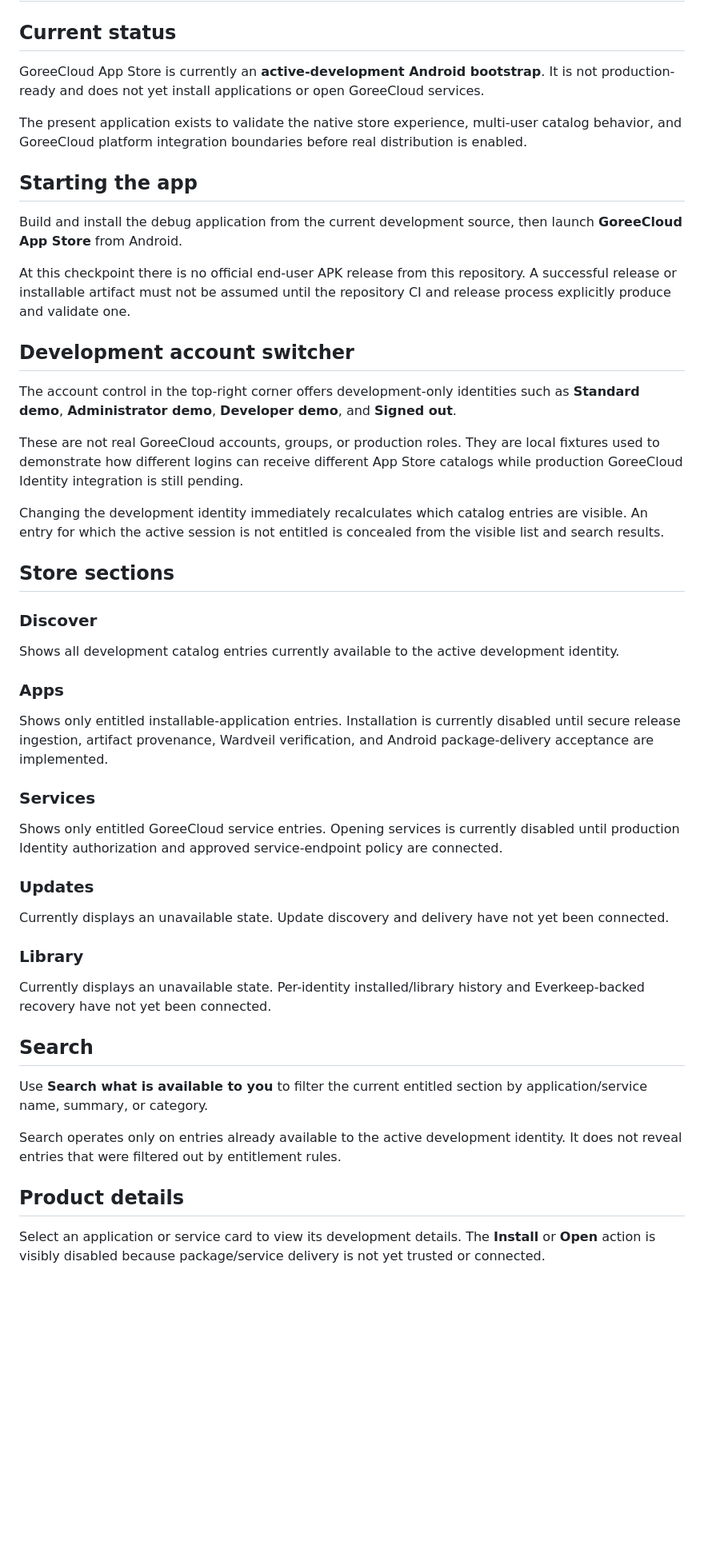
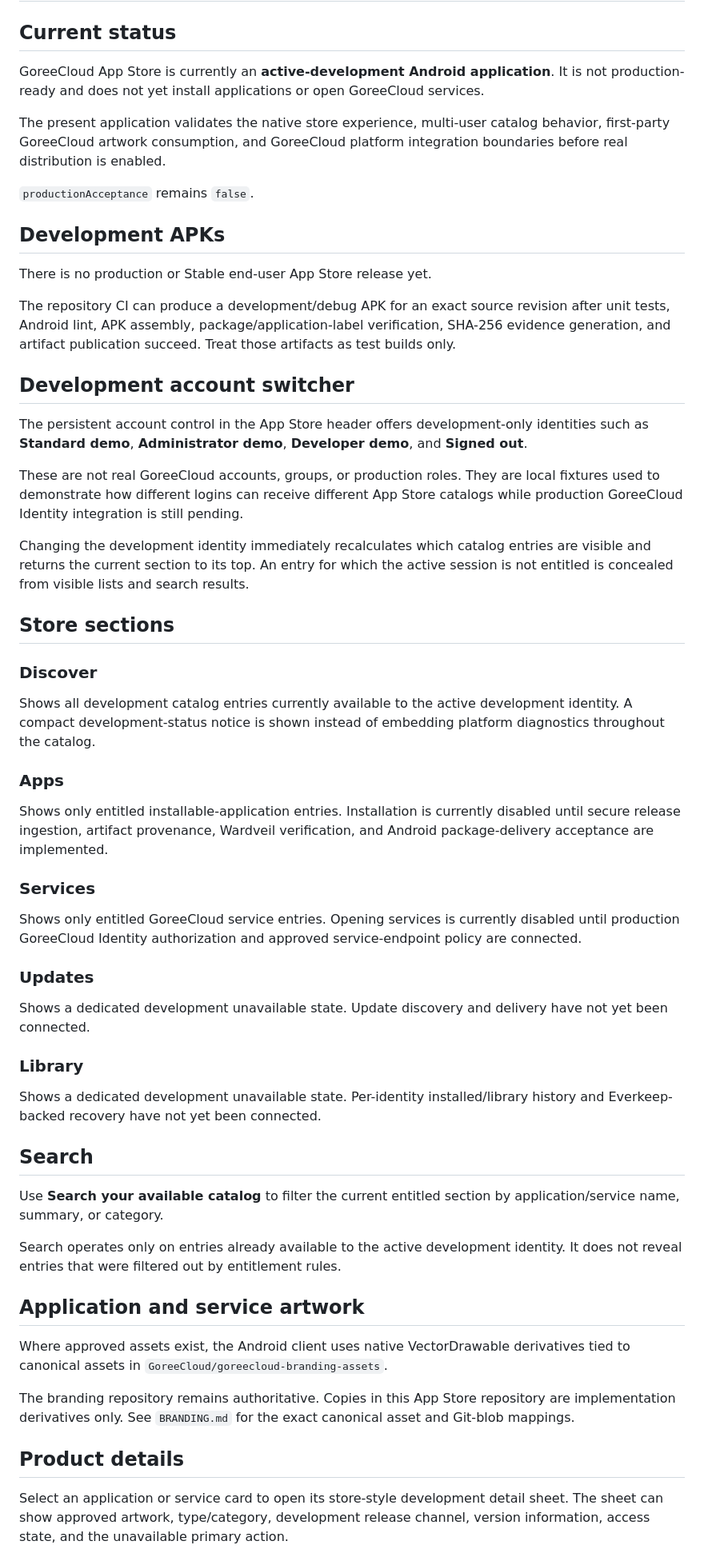
Before and after one commit to GoreeCloud/goreecloud-app-store, a Markdown page: USER-MANUAL.md, the part around one of its changes. Shown at 80% size. Rendered like a GitHub page; blank space fills up the shorter version.

Commit message:
Reconcile user manual with polished App Store UI

```diff
--- a/USER-MANUAL.md
+++ b/USER-MANUAL.md
@@ -2,29 +2,31 @@
 
 ## Current status
 
-GoreeCloud App Store is currently an **active-development Android bootstrap**. It is not production-ready and does not yet install applications or open GoreeCloud services.
+GoreeCloud App Store is currently an **active-development Android application**. It is not production-ready and does not yet install applications or open GoreeCloud services.
 
-The present application exists to validate the native store experience, multi-user catalog behavior, and GoreeCloud platform integration boundaries before real distribution is enabled.
+The present application validates the native store experience, multi-user catalog behavior, first-party GoreeCloud artwork consumption, and GoreeCloud platform integration boundaries before real distribution is enabled.
 
-## Starting the app
+`productionAcceptance` remains `false`.
 
-Build and install the debug application from the current development source, then launch **GoreeCloud App Store** from Android.
+## Development APKs
 
-At this checkpoint there is no official end-user APK release from this repository. A successful release or installable artifact must not be assumed until the repository CI and release process explicitly produce and validate one.
+There is no production or Stable end-user App Store release yet.
+
+The repository CI can produce a development/debug APK for an exact source revision after unit tests, Android lint, APK assembly, package/application-label verification, SHA-256 evidence generation, and artifact publication succeed. Treat those artifacts as test builds only.
 
 ## Development account switcher
 
-The account control in the top-right corner offers development-only identities such as **Standard demo**, **Administrator demo**, **Developer demo**, and **Signed out**.
+The persistent account control in the App Store header offers development-only identities such as **Standard demo**, **Administrator demo**, **Developer demo**, and **Signed out**.
 
 These are not real GoreeCloud accounts, groups, or production roles. They are local fixtures used to demonstrate how different logins can receive different App Store catalogs while production GoreeCloud Identity integration is still pending.
 
-Changing the development identity immediately recalculates which catalog entries are visible. An entry for which the active session is not entitled is concealed from the visible list and search results.
+Changing the development identity immediately recalculates which catalog entries are visible and returns the current section to its top. An entry for which the active session is not entitled is concealed from visible lists and search results.
 
 ## Store sections
 
 ### Discover
 
-Shows all development catalog entries currently available to the active development identity.
+Shows all development catalog entries currently available to the active development identity. A compact development-status notice is shown instead of embedding platform diagnostics throughout the catalog.
 
 ### Apps
 
@@ -32,23 +34,29 @@ Shows only entitled installable-application entries. Installation is currently d
 
 ### Services
 
-Shows only entitled GoreeCloud service entries. Opening services is currently disabled until production Identity authorization and approved service-endpoint policy are connected.
+Shows only entitled GoreeCloud service entries. Opening services is currently disabled until production GoreeCloud Identity authorization and approved service-endpoint policy are connected.
 
 ### Updates
 
-Currently displays an unavailable state. Update discovery and delivery have not yet been connected.
+Shows a dedicated development unavailable state. Update discovery and delivery have not yet been connected.
 
 ### Library
 
-Currently displays an unavailable state. Per-identity installed/library history and Everkeep-backed recovery have not yet been connected.
+Shows a dedicated development unavailable state. Per-identity installed/library history and Everkeep-backed recovery have not yet been connected.
 
 ## Search
 
-Use **Search what is available to you** to filter the current entitled section by application/service name, summary, or category.
+Use **Search your available catalog** to filter the current entitled section by application/service name, summary, or category.
 
 Search operates only on entries already available to the active development identity. It does not reveal entries that were filtered out by entitlement rules.
 
+## Application and service artwork
+
+Where approved assets exist, the Android client uses native VectorDrawable derivatives tied to canonical assets in `GoreeCloud/goreecloud-branding-assets`.
+
+The branding repository remains authoritative. Copies in this App Store repository are implementation derivatives only. See `BRANDING.md` for the exact canonical asset and Git-blob mappings.
+
 ## Product details
 
-Select an application or service card to view its development details. The **Install** or **Open** action is visibly disabled because package/service delivery is not yet trusted or connected.
+Select an application or service card to open its store-style development detail sheet. The sheet can show approved artwork, type/category, development release channel, version information, access state, and the unavailable primary action.
 
```
Also changed, not shown: other parts of USER-MANUAL.md (+14 -8 lines).
